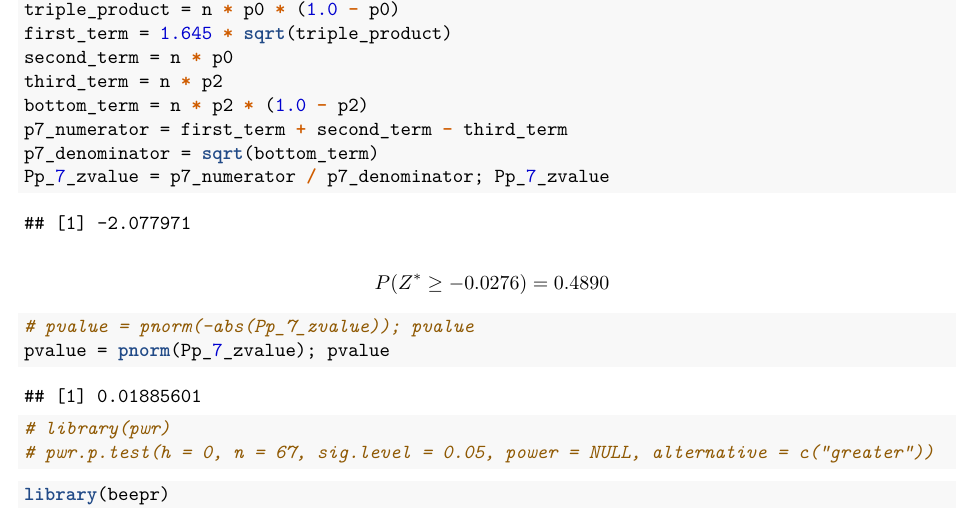
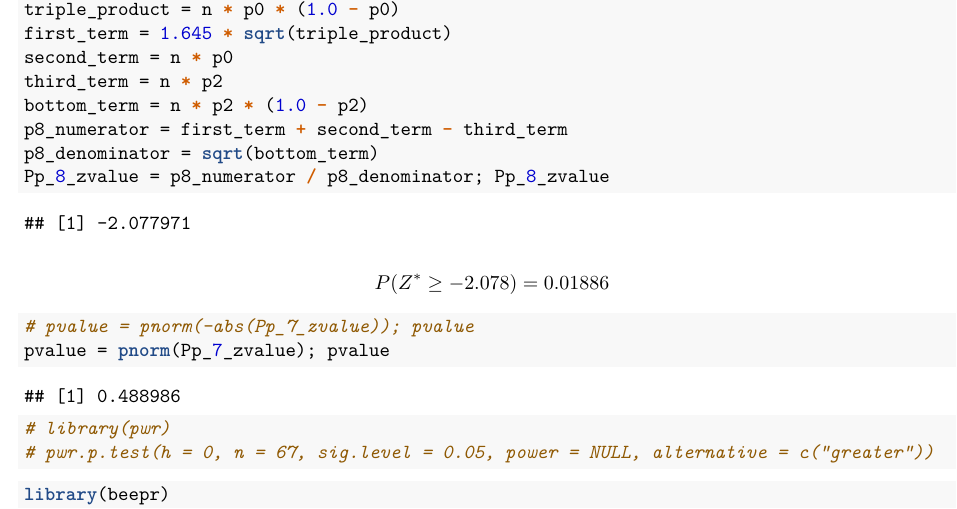
Before and after one commit to bliutwo/stats205, an R Markdown document (hw3/homework_3.Rmd): part of page 5 of 5, cut so that both start at the same text. The pictures show the output file hw3/homework_3.pdf that the author committed with the source.

Commit message:
31/05/2019 21:02:00

````diff
--- a/hw3/homework_3.Rmd
+++ b/hw3/homework_3.Rmd
@@ -181,13 +181,13 @@ first_term = 1.645 * sqrt(triple_product)
 second_term = n * p0
 third_term = n * p2
 bottom_term = n * p2 * (1.0 - p2)
-p7_numerator = first_term + second_term - third_term
-p7_denominator = sqrt(bottom_term)
-Pp_7_zvalue = p7_numerator / p7_denominator; Pp_7_zvalue
+p8_numerator = first_term + second_term - third_term
+p8_denominator = sqrt(bottom_term)
+Pp_8_zvalue = p8_numerator / p8_denominator; Pp_8_zvalue
 ```
 
 \[
-    P(Z^* \geq -0.0276) = 0.4890
+    P(Z^* \geq -2.078) = 0.01886
 \]
 
 ```{r}
````
Also changed, not shown: hw3/homework_3.pdf.
